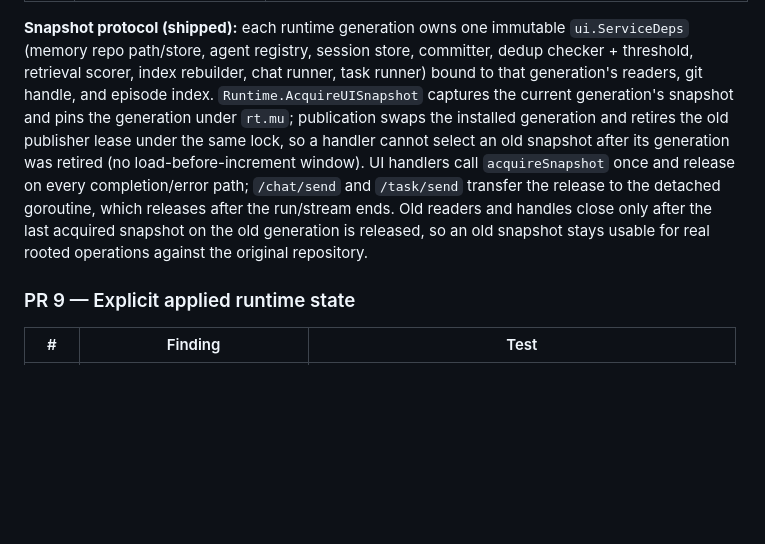
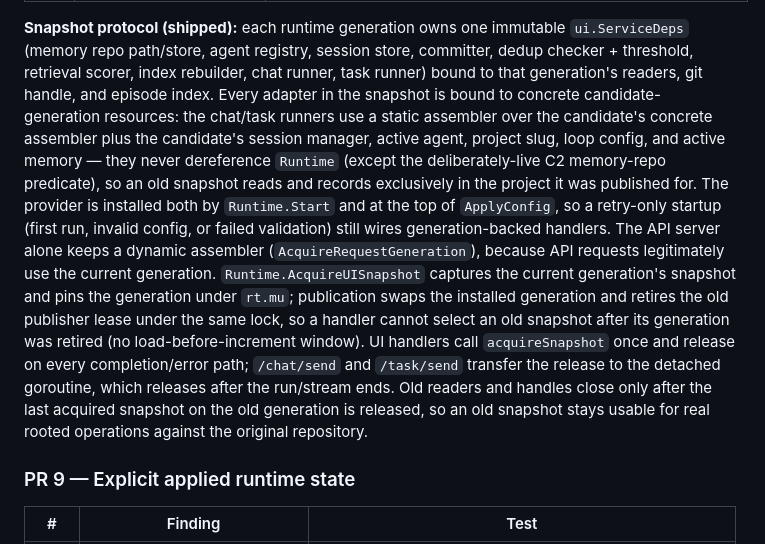
Before and after one commit to VrncQuentin/harness, a Markdown page: docs/pr403-findings.md, the part around the change. Drawn GitHub-style; blank space fills up the shorter version.

Commit message:
docs: document retry provider wiring and generation-bound snapshot adapters

```diff
--- a/docs/pr403-findings.md
+++ b/docs/pr403-findings.md
@@ -137,16 +137,27 @@ until the sequence below is merged and the final audit (PR 12) passes.
 `ui.ServiceDeps` (memory repo path/store, agent registry, session store,
 committer, dedup checker + threshold, retrieval scorer, index rebuilder, chat
 runner, task runner) bound to that generation's readers, git handle, and
-episode index. `Runtime.AcquireUISnapshot` captures the current generation's
-snapshot and pins the generation under `rt.mu`; publication swaps the
-installed generation and retires the old publisher lease under the same lock,
-so a handler cannot select an old snapshot after its generation was retired
-(no load-before-increment window). UI handlers call `acquireSnapshot` once and
-release on every completion/error path; `/chat/send` and `/task/send` transfer
-the release to the detached goroutine, which releases after the run/stream
-ends. Old readers and handles close only after the last acquired snapshot on
-the old generation is released, so an old snapshot stays usable for real
-rooted operations against the original repository.
+episode index. Every adapter in the snapshot is bound to concrete
+candidate-generation resources: the chat/task runners use a static assembler
+over the candidate's concrete assembler plus the candidate's session manager,
+active agent, project slug, loop config, and active memory — they never
+dereference `Runtime` (except the deliberately-live C2 memory-repo predicate),
+so an old snapshot reads and records exclusively in the project it was
+published for. The provider is installed both by `Runtime.Start` and at the
+top of `ApplyConfig`, so a retry-only startup (first run, invalid config, or
+failed validation) still wires generation-backed handlers. The API server
+alone keeps a dynamic assembler (`AcquireRequestGeneration`), because API
+requests legitimately use the current generation. `Runtime.AcquireUISnapshot`
+captures the current generation's snapshot and pins the generation under
+`rt.mu`; publication swaps the installed generation and retires the old
+publisher lease under the same lock, so a handler cannot select an old
+snapshot after its generation was retired (no load-before-increment window).
+UI handlers call `acquireSnapshot` once and release on every completion/error
+path; `/chat/send` and `/task/send` transfer the release to the detached
+goroutine, which releases after the run/stream ends. Old readers and handles
+close only after the last acquired snapshot on the old generation is
+released, so an old snapshot stays usable for real rooted operations against
+the original repository.
 
 ### PR 9 — Explicit applied runtime state
 
```
Also changed, not shown: docs/architecture.md (+15 -6 lines).
